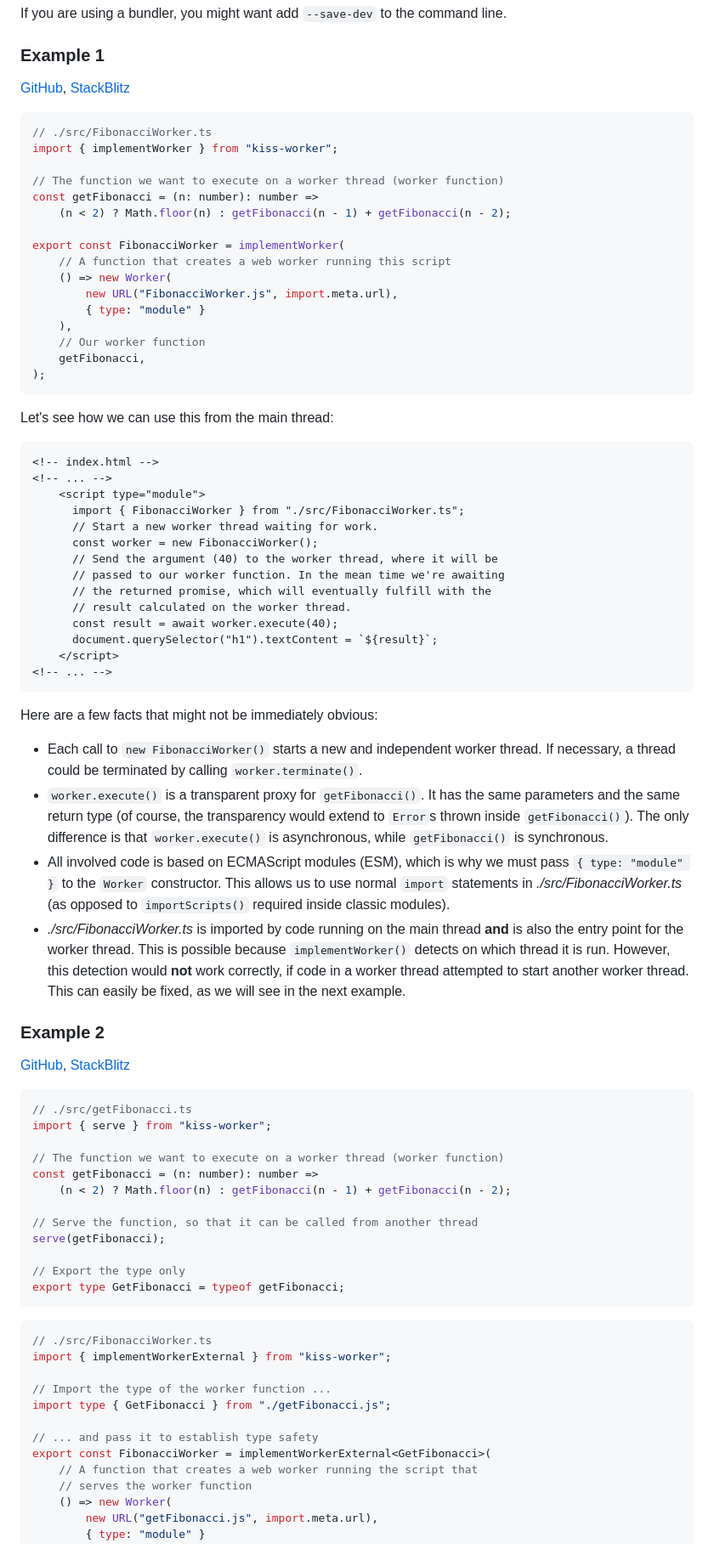
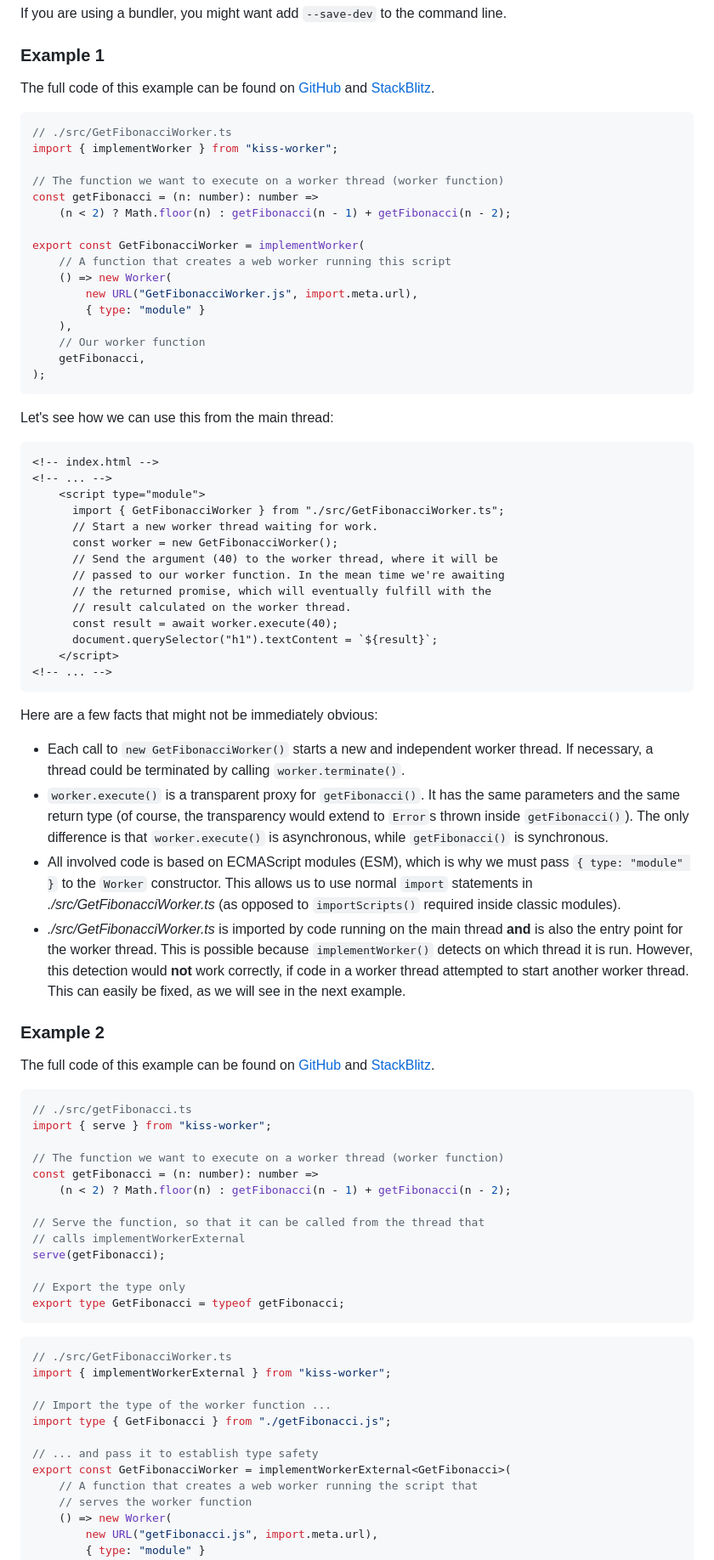
Before and after one commit to andreashuber69/kiss-worker, a Markdown page: README.md, the part around the change. Shown at 85% size. Drawn GitHub-style.

Commit message:
docs: update example code

````diff
--- a/README.md
+++ b/README.md
@@ -54,21 +54,21 @@ If you are using a bundler, you might want add `--save-dev` to the command line.
 
 ### Example 1
 
-[GitHub](https://github.com/andreashuber69/kiss-worker-demo1),
-[StackBlitz](https://stackblitz.com/~/github.com/andreashuber69/kiss-worker-demo1)
+The full code of this example can be found on [GitHub](https://github.com/andreashuber69/kiss-worker-demo1) and
+[StackBlitz](https://stackblitz.com/~/github.com/andreashuber69/kiss-worker-demo1).
 
 ```ts
-// ./src/FibonacciWorker.ts
+// ./src/GetFibonacciWorker.ts
 import { implementWorker } from "kiss-worker";
 
 // The function we want to execute on a worker thread (worker function)
 const getFibonacci = (n: number): number =>
     (n < 2) ? Math.floor(n) : getFibonacci(n - 1) + getFibonacci(n - 2);
 
-export const FibonacciWorker = implementWorker(
+export const GetFibonacciWorker = implementWorker(
     // A function that creates a web worker running this script
     () => new Worker(
-        new URL("FibonacciWorker.js", import.meta.url),
+        new URL("GetFibonacciWorker.js", import.meta.url),
         { type: "module" }
     ),
     // Our worker function
@@ -82,9 +82,9 @@ Let's see how we can use this from the main thread:
 <!-- index.html -->
 <!-- ... -->
     <script type="module">
-      import { FibonacciWorker } from "./src/FibonacciWorker.ts";
+      import { GetFibonacciWorker } from "./src/GetFibonacciWorker.ts";
       // Start a new worker thread waiting for work.
-      const worker = new FibonacciWorker();
+      const worker = new GetFibonacciWorker();
       // Send the argument (40) to the worker thread, where it will be
       // passed to our worker function. In the mean time we're awaiting
       // the returned promise, which will eventually fulfill with the
@@ -97,23 +97,23 @@ Let's see how we can use this from the main thread:
 
 Here are a few facts that might not be immediately obvious:
 
-- Each call to `new FibonacciWorker()` starts a new and independent worker thread. If necessary, a thread could be
+- Each call to `new GetFibonacciWorker()` starts a new and independent worker thread. If necessary, a thread could be
   terminated by calling `worker.terminate()`.
 - `worker.execute()` is a transparent proxy for `getFibonacci()`. It has the same parameters and the same return type
   (of course, the transparency would extend to `Error`s thrown inside `getFibonacci()`). The only difference is that
   `worker.execute()` is asynchronous, while `getFibonacci()` is synchronous.
 - All involved code is based on ECMAScript modules (ESM), which is why we must pass `{ type: "module" }` to the `Worker`
-  constructor. This allows us to use normal `import` statements in *./src/FibonacciWorker.ts* (as opposed to
+  constructor. This allows us to use normal `import` statements in *./src/GetFibonacciWorker.ts* (as opposed to
   `importScripts()` required inside classic modules).
-- *./src/FibonacciWorker.ts* is imported by code running on the main thread **and** is also the entry point for the
+- *./src/GetFibonacciWorker.ts* is imported by code running on the main thread **and** is also the entry point for the
   worker thread. This is possible because `implementWorker()` detects on which thread it is run. However, this detection
   would **not** work correctly, if code in a worker thread attempted to start another worker thread. This can easily be
   fixed, as we will see in the next example.
 
 ### Example 2
 
-[GitHub](https://github.com/andreashuber69/kiss-worker-demo2),
-[StackBlitz](https://stackblitz.com/~/github.com/andreashuber69/kiss-worker-demo2)
+The full code of this example can be found on [GitHub](https://github.com/andreashuber69/kiss-worker-demo2) and
+[StackBlitz](https://stackblitz.com/~/github.com/andreashuber69/kiss-worker-demo2).
 
 ```ts
 // ./src/getFibonacci.ts
@@ -123,7 +123,8 @@ import { serve } from "kiss-worker";
 const getFibonacci = (n: number): number =>
     (n < 2) ? Math.floor(n) : getFibonacci(n - 1) + getFibonacci(n - 2);
 
-// Serve the function, so that it can be called from another thread
+// Serve the function, so that it can be called from the thread that
+// calls implementWorkerExternal
 serve(getFibonacci);
 
 // Export the type only
@@ -131,14 +132,14 @@ export type GetFibonacci = typeof getFibonacci;
 ```
 
 ```ts
-// ./src/FibonacciWorker.ts
+// ./src/GetFibonacciWorker.ts
 import { implementWorkerExternal } from "kiss-worker";
 
 // Import the type of the worker function ...
 import type { GetFibonacci } from "./getFibonacci.js";
 
 // ... and pass it to establish type safety
-export const FibonacciWorker = implementWorkerExternal<GetFibonacci>(
+export const GetFibonacciWorker = implementWorkerExternal<GetFibonacci>(
     // A function that creates a web worker running the script that
     // serves the worker function
     () => new Worker(
````
